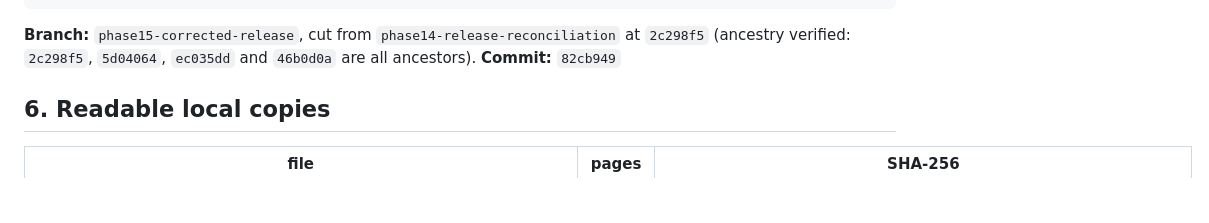
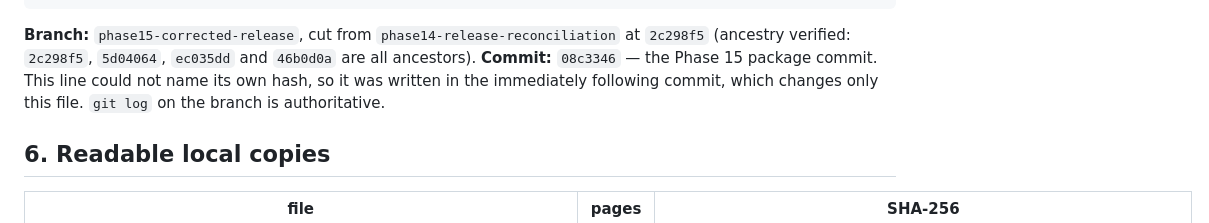
Before and after one commit to innerlightr-wq/periodicity-conjecture-bridge, a Markdown page: RELEASE_MANIFEST.md, the part around the change. GitHub-like rendering; blank space fills up the shorter version.

Commit message:
RELEASE_MANIFEST: record the Phase 15 package commit hash
A manifest cannot name its own hash.  This commit changes only that one line of
RELEASE_MANIFEST.md, recording 08c3346 as the Phase 15 package commit and saying
so explicitly rather than leaving a stale value in place.

Co-Authored-By: Claude Opus 5 (1M context) <noreply@anthropic.com>

```diff
--- a/RELEASE_MANIFEST.md
+++ b/RELEASE_MANIFEST.md
@@ -84,7 +84,9 @@ phase14/explicit_constants.py    ALL PHASE-14 EXPLICIT-CONSTANT CHECKS PASS.
 
 **Branch:** `phase15-corrected-release`, cut from `phase14-release-reconciliation` at `2c298f5`
 (ancestry verified: `2c298f5`, `5d04064`, `ec035dd` and `46b0d0a` are all ancestors).
-**Commit:** `82cb949`
+**Commit:** `08c3346` — the Phase 15 package commit. This line could not name its own hash, so it was
+written in the immediately following commit, which changes only this file. `git log` on the branch is
+authoritative.
 
 ## 6. Readable local copies
 
```
